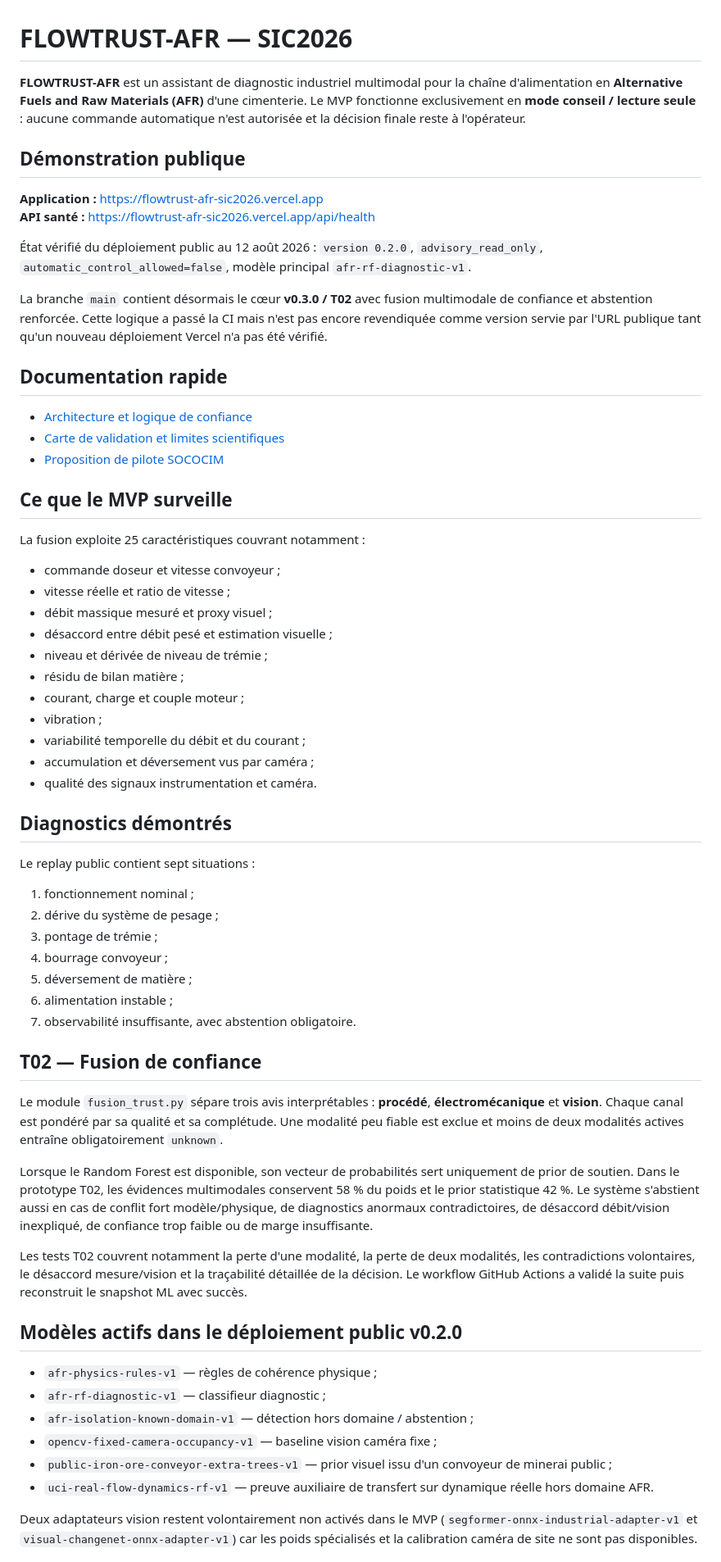
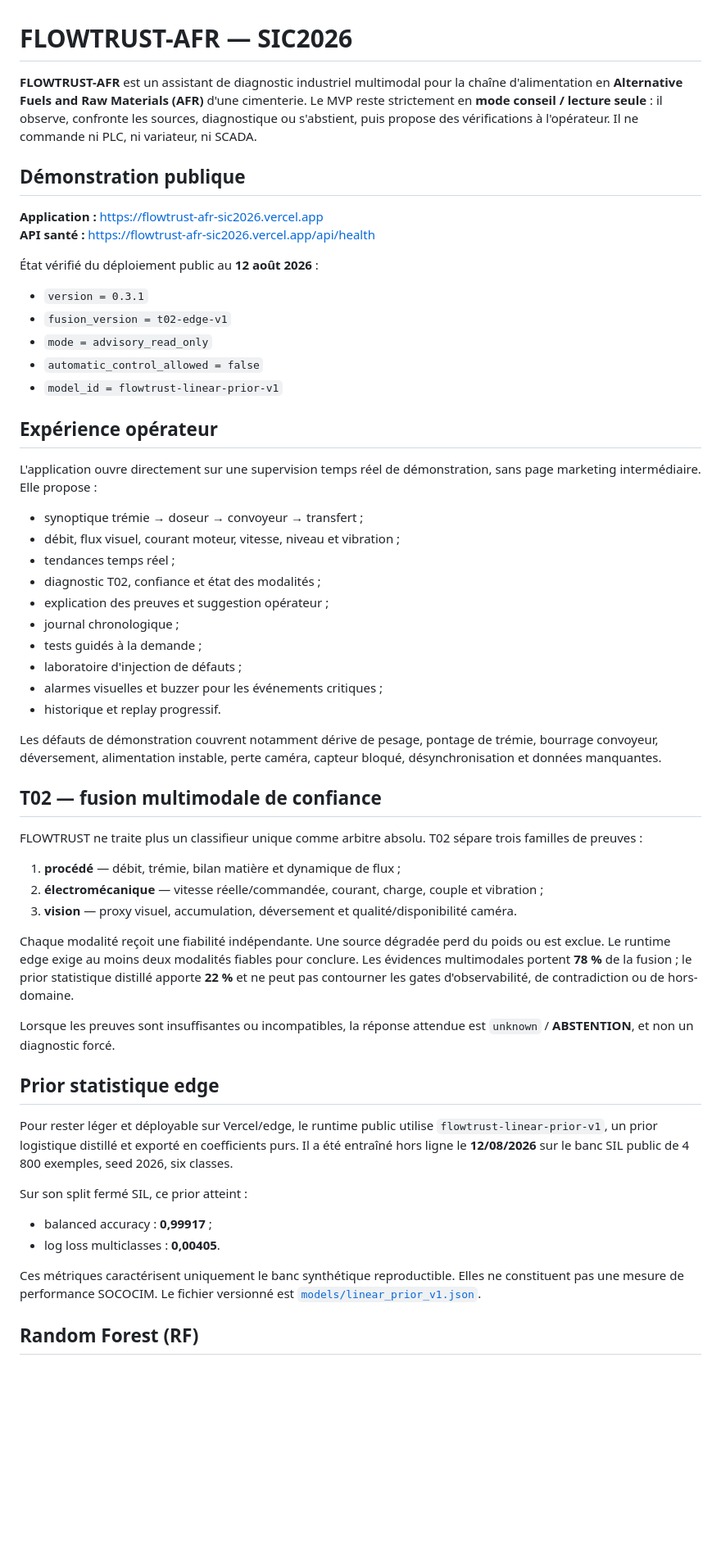
Before and after one commit to diawbirane10-lgtm/SIC2026, a Markdown page: README.md, the part around one of its changes. Shown at 82% size. Rendered like a GitHub page; blank space fills up the shorter version.

Commit message:
docs: align README with deployed v0.3.1 T02 edge runtime

```diff
--- a/README.md
+++ b/README.md
@@ -1,66 +1,59 @@
 # FLOWTRUST-AFR — SIC2026
 
-**FLOWTRUST-AFR** est un assistant de diagnostic industriel multimodal pour la chaîne d'alimentation en **Alternative Fuels and Raw Materials (AFR)** d'une cimenterie. Le MVP fonctionne exclusivement en **mode conseil / lecture seule** : aucune commande automatique n'est autorisée et la décision finale reste à l'opérateur.
+**FLOWTRUST-AFR** est un assistant de diagnostic industriel multimodal pour la chaîne d'alimentation en **Alternative Fuels and Raw Materials (AFR)** d'une cimenterie. Le MVP reste strictement en **mode conseil / lecture seule** : il observe, confronte les sources, diagnostique ou s'abstient, puis propose des vérifications à l'opérateur. Il ne commande ni PLC, ni variateur, ni SCADA.
 
 ## Démonstration publique
 
 **Application :** https://flowtrust-afr-sic2026.vercel.app
 **API santé :** https://flowtrust-afr-sic2026.vercel.app/api/health
 
-État vérifié du déploiement public au 12 août 2026 : `version 0.2.0`, `advisory_read_only`, `automatic_control_allowed=false`, modèle principal `afr-rf-diagnostic-v1`.
+État vérifié du déploiement public au **12 août 2026** :
 
-La branche `main` contient désormais le cœur **v0.3.0 / T02** avec fusion multimodale de confiance et abstention renforcée. Cette logique a passé la CI mais n'est pas encore revendiquée comme version servie par l'URL publique tant qu'un nouveau déploiement Vercel n'a pas été vérifié.
+- `version = 0.3.1`
+- `fusion_version = t02-edge-v1`
+- `mode = advisory_read_only`
+- `automatic_control_allowed = false`
+- `model_id = flowtrust-linear-prior-v1`
 
-## Documentation rapide
+## Expérience opérateur
 
-- [Architecture et logique de confiance](docs/ARCHITECTURE.md)
-- [Carte de validation et limites scientifiques](docs/VALIDATION.md)
-- [Proposition de pilote SOCOCIM](docs/PILOT_SOCOCIM.md)
+L'application ouvre directement sur une supervision temps réel de démonstration, sans page marketing intermédiaire. Elle propose :
 
-## Ce que le MVP surveille
+- synoptique trémie → doseur → convoyeur → transfert ;
+- débit, flux visuel, courant moteur, vitesse, niveau et vibration ;
+- tendances temps réel ;
+- diagnostic T02, confiance et état des modalités ;
+- explication des preuves et suggestion opérateur ;
+- journal chronologique ;
+- tests guidés à la demande ;
+- laboratoire d'injection de défauts ;
+- alarmes visuelles et buzzer pour les événements critiques ;
+- historique et replay progressif.
 
-La fusion exploite 25 caractéristiques couvrant notamment :
+Les défauts de démonstration couvrent notamment dérive de pesage, pontage de trémie, bourrage convoyeur, déversement, alimentation instable, perte caméra, capteur bloqué, désynchronisation et données manquantes.
 
-- commande doseur et vitesse convoyeur ;
-- vitesse réelle et ratio de vitesse ;
-- débit massique mesuré et proxy visuel ;
-- désaccord entre débit pesé et estimation visuelle ;
-- niveau et dérivée de niveau de trémie ;
-- résidu de bilan matière ;
-- courant, charge et couple moteur ;
-- vibration ;
-- variabilité temporelle du débit et du courant ;
-- accumulation et déversement vus par caméra ;
-- qualité des signaux instrumentation et caméra.
+## T02 — fusion multimodale de confiance
 
-## Diagnostics démontrés
+FLOWTRUST ne traite plus un classifieur unique comme arbitre absolu. T02 sépare trois familles de preuves :
 
-Le replay public contient sept situations :
+1. **procédé** — débit, trémie, bilan matière et dynamique de flux ;
+2. **électromécanique** — vitesse réelle/commandée, courant, charge, couple et vibration ;
+3. **vision** — proxy visuel, accumulation, déversement et qualité/disponibilité caméra.
 
-1. fonctionnement nominal ;
-2. dérive du système de pesage ;
-3. pontage de trémie ;
-4. bourrage convoyeur ;
-5. déversement de matière ;
-6. alimentation instable ;
-7. observabilité insuffisante, avec abstention obligatoire.
+Chaque modalité reçoit une fiabilité indépendante. Une source dégradée perd du poids ou est exclue. Le runtime edge exige au moins deux modalités fiables pour conclure. Les évidences multimodales portent **78 %** de la fusion ; le prior statistique distillé apporte **22 %** et ne peut pas contourner les gates d'observabilité, de contradiction ou de hors-domaine.
 
-## T02 — Fusion de confiance
+Lorsque les preuves sont insuffisantes ou incompatibles, la réponse attendue est `unknown` / **ABSTENTION**, et non un diagnostic forcé.
 
-Le module `fusion_trust.py` sépare trois avis interprétables : **procédé**, **électromécanique** et **vision**. Chaque canal est pondéré par sa qualité et sa complétude. Une modalité peu fiable est exclue et moins de deux modalités actives entraîne obligatoirement `unknown`.
+## Prior statistique edge
 
-Lorsque le Random Forest est disponible, son vecteur de probabilités sert uniquement de prior de soutien. Dans le prototype T02, les évidences multimodales conservent 58 % du poids et le prior statistique 42 %. Le système s'abstient aussi en cas de conflit fort modèle/physique, de diagnostics anormaux contradictoires, de désaccord débit/vision inexpliqué, de confiance trop faible ou de marge insuffisante.
+Pour rester léger et déployable sur Vercel/edge, le runtime public utilise `flowtrust-linear-prior-v1`, un prior logistique distillé et exporté en coefficients purs. Il a été entraîné hors ligne le **12/08/2026** sur le banc SIL public de 4 800 exemples, seed 2026, six classes.
 
-Les tests T02 couvrent notamment la perte d'une modalité, la perte de deux modalités, les contradictions volontaires, le désaccord mesure/vision et la traçabilité détaillée de la décision. Le workflow GitHub Actions a validé la suite puis reconstruit le snapshot ML avec succès.
+Sur son split fermé SIL, ce prior atteint :
 
-## Modèles actifs dans le déploiement public v0.2.0
+- balanced accuracy : **0,99917** ;
+- log loss multiclasses : **0,00405**.
 
-- `afr-physics-rules-v1` — règles de cohérence physique ;
-- `afr-rf-diagnostic-v1` — classifieur diagnostic ;
-- `afr-isolation-known-domain-v1` — détection hors domaine / abstention ;
-- `opencv-fixed-camera-occupancy-v1` — baseline vision caméra fixe ;
-- `public-iron-ore-conveyor-extra-trees-v1` — prior visuel issu d'un convoyeur de minerai public ;
-- `uci-real-flow-dynamics-rf-v1` — preuve auxiliaire de transfert sur dynamique réelle hors domaine AFR.
+Ces métriques caractérisent uniquement le banc synthétique reproductible. Elles ne constituent pas une mesure de performance SOCOCIM. Le fichier versionné est [`models/linear_prior_v1.json`](models/linear_prior_v1.json).
 
-Deux adaptateurs vision restent volontairement non activés dans le MVP (`segformer-onnx-industrial-adapter-v1` et `visual-changenet-onnx-adapter-v1`) car les poids spécialisés et la calibration caméra de site ne sont pas disponibles.
+## Random Forest (RF)
 
```
Also changed, not shown: other parts of README.md (+50 -25 lines).
